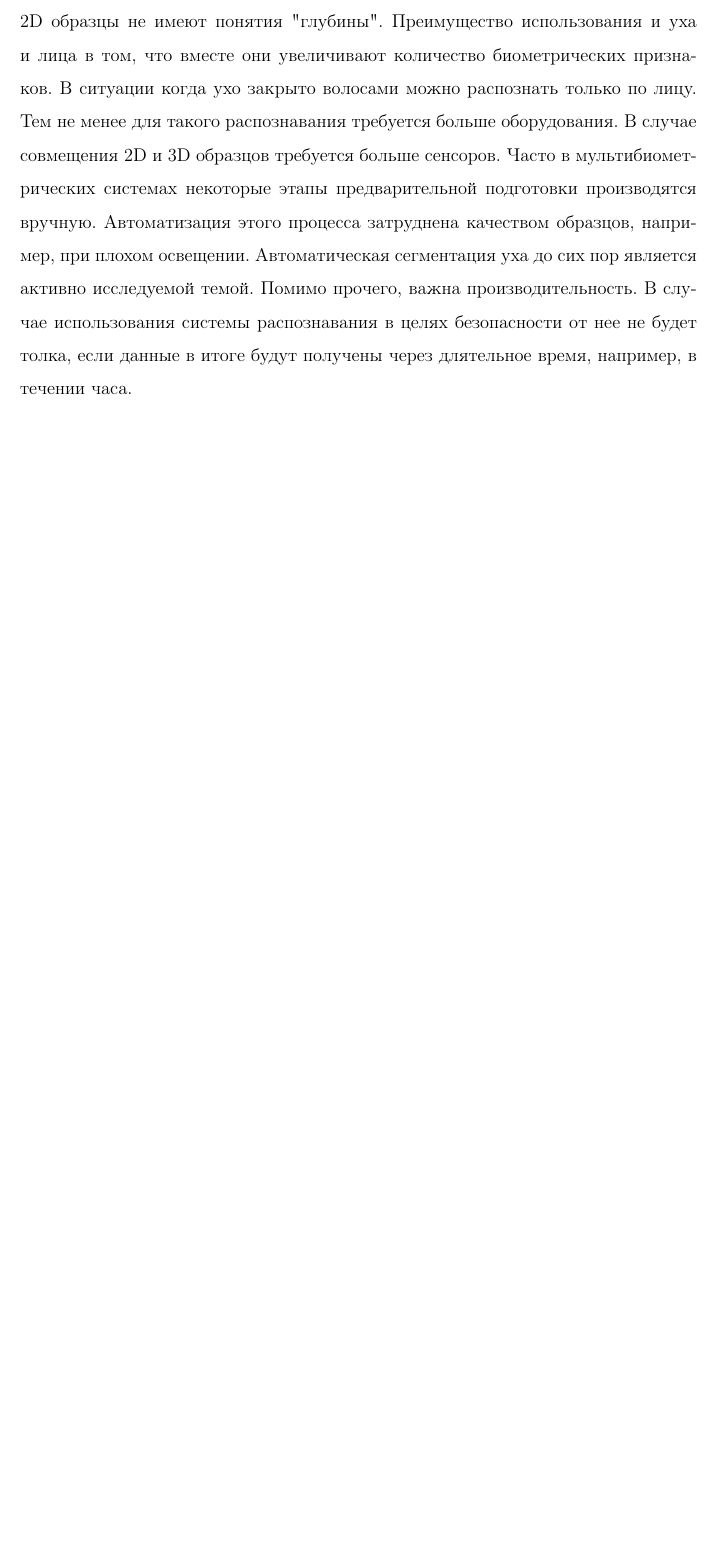
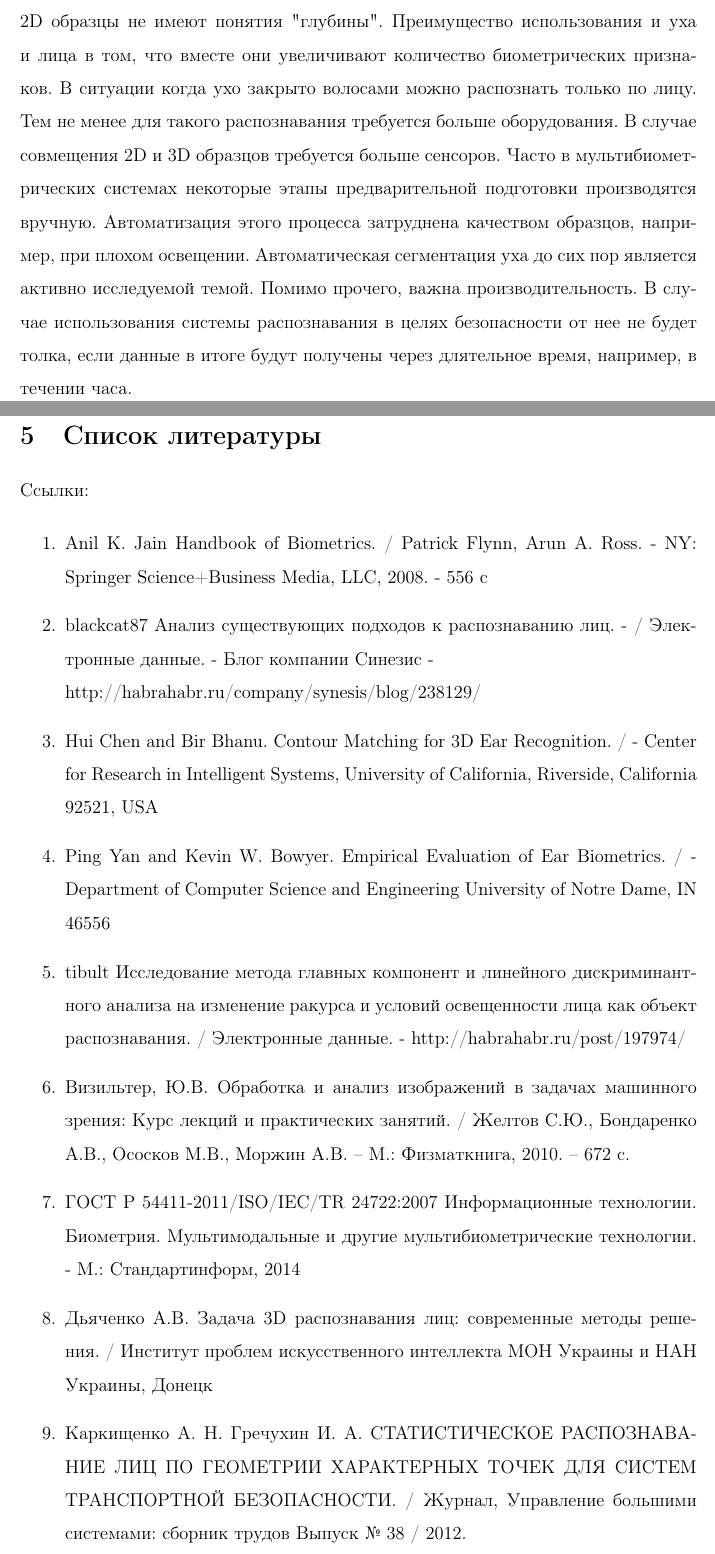
Before and after one commit to dsvgit/recognition, a LaTeX document (report/report.tex): part of page 18 of 18 before the commit and two parts of pages 18 and 19 of 20 after it, the two joined at a grey line, cut so that both start at the same text, the shorter picture padded with empty space. Compiled offline with pdfLaTeX.

Commit message:
add bibliography

```diff
--- a/report/report.tex
+++ b/report/report.tex
@@ -425,6 +425,37 @@ $s_i^\prime = \frac{s_i - min_i}{min_i - max_i}$
 Помимо прочего, важна производительность.
 В случае использования системы распознавания в целях безопасности от нее не будет толка, если данные в итоге будут получены через длятельное время, например, в течении часа.
 
+%------------------------------------------------
 
+\section{Список литературы}
+
+\addcontentsline{toc}{section}{Список используемой литературы}
+
+Ссылки:
+
+\begin{enumerate}
+
+\item Anil K. Jain Handbook of Biometrics. / Patrick Flynn, Arun A. Ross. - NY: Springer Science+Business Media, LLC, 2008. - 556 c
+
+\item blackcat87 Анализ существующих подходов к распознаванию лиц. - / Электронные данные. - Блог компании Синезис - \\ http://habrahabr.ru/company/synesis/blog/238129/
+
+\item Hui Chen and Bir Bhanu. Contour Matching for 3D Ear Recognition. / - Center for Research in Intelligent Systems, University of California, Riverside, California 92521, USA
+
+\item Ping Yan and Kevin W. Bowyer. Empirical Evaluation of Ear Biometrics. / - Department of Computer Science and Engineering
+University of Notre Dame, IN 46556
+
+\item tibult Исследование метода главных компонент и линейного дискриминантного анализа на изменение ракурса и условий освещенности лица как объект распознавания. / Электронные данные. - http://habrahabr.ru/post/197974/
+
+\item Визильтер, Ю.В. Обработка и анализ изображений в задачах машинного зрения: Курс лекций и практических занятий. / Желтов С.Ю., Бондаренко А.В., Ососков М.В., Моржин А.В. – М.: Физматкнига, 2010. – 672 с.
+
+\item ГОСТ Р 54411-2011/ISO/IEC/TR 24722:2007 Информационные технологии. Биометрия. Мультимодальные и другие мультибиометрические технологии. - М.: Стандартинформ, 2014
+
+\item Дьяченко А.В. Задача 3D распознавания лиц: современные методы решения. / Институт проблем искусственного интеллекта МОН Украины и НАН Украины, Донецк
+
+\item Каркищенко А. Н. Гречухин И. А. СТАТИСТИЧЕСКОЕ РАСПОЗНАВАНИЕ ЛИЦ ПО ГЕОМЕТРИИ ХАРАКТЕРНЫХ ТОЧЕК ДЛЯ СИСТЕМ ТРАНСПОРТНОЙ БЕЗОПАСНОСТИ. / Журнал, Управление большими системами: сборник трудов Выпуск № 38 / 2012.
+
+\item Мокеев А. В. О ТОЧНОСТИ И БЫСТРОДЕЙСТВИИ МЕТОДА СИНТЕЗА ГЛАВНЫХ КОМПОНЕНТ. / Журнал, Бизнес-информатика Выпуск № 3 / 2010.
+
+\end{enumerate}
 
 \end{document}
```
Also changed, not shown: report/report.pdf.
